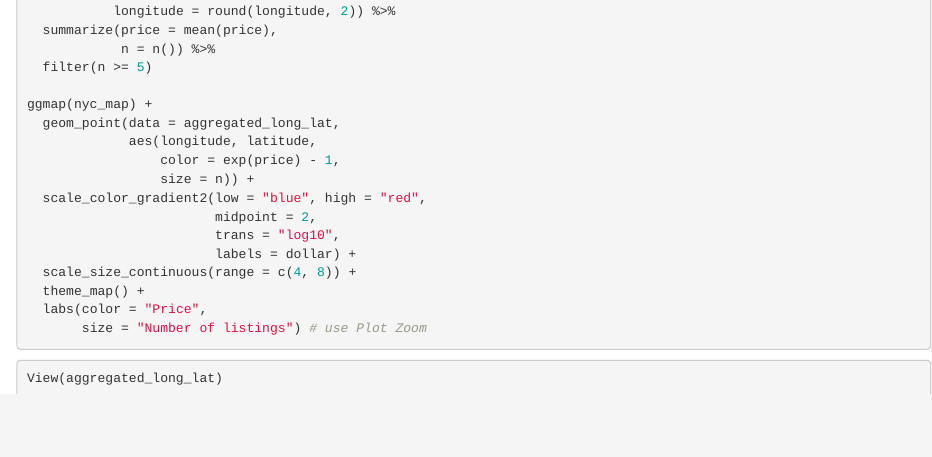
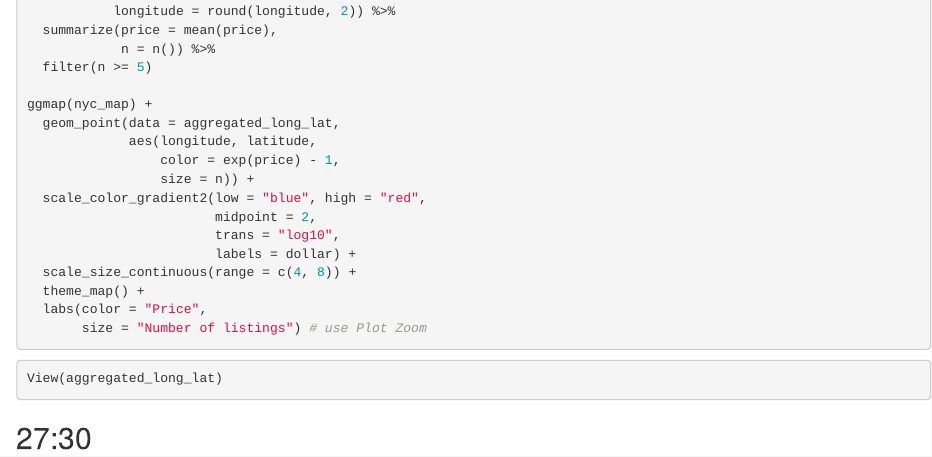
Before and after one commit to LucaKeiser/RStudio, an R Markdown document (Scripts/2021_07_15_tidy_tuesday_Airbnb_Prices.Rmd): the page in a window 1100 px wide, from 3410 px down. Rendered offline with R 4.5, knitr and Pandoc, with nearby package versions; the code chunks are not run, so their results and figures are left out.

Commit message:
time information

````diff
--- a/Scripts/2021_07_15_tidy_tuesday_Airbnb_Prices.Rmd
+++ b/Scripts/2021_07_15_tidy_tuesday_Airbnb_Prices.Rmd
@@ -221,3 +221,6 @@ ggmap(nyc_map) +
 ```{r}
 View(aggregated_long_lat)
 ```
+
+
+## 27:30
````
